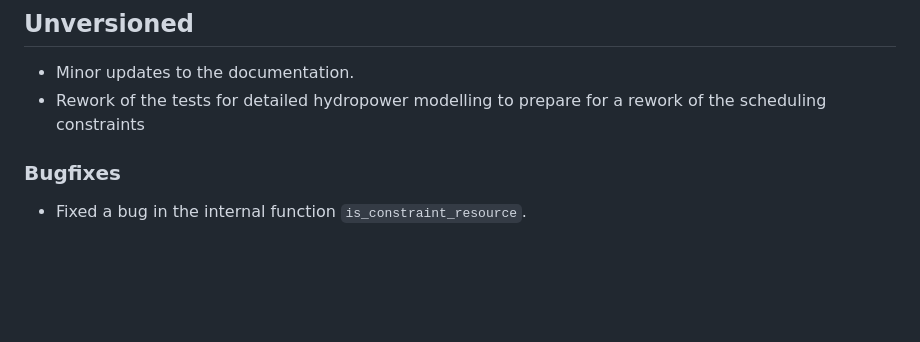
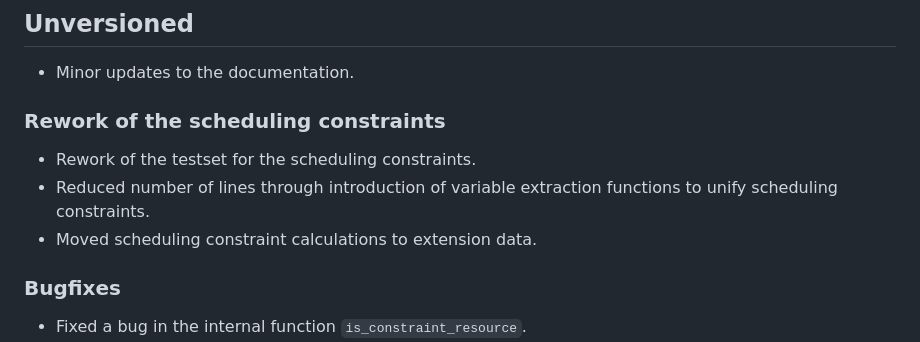
Before and after one commit to EnergyModelsX/EnergyModelsRenewableProducers.jl, a Markdown page: NEWS.md, the part around the change. Drawn GitHub-style; blank space fills up the shorter version.

```diff
--- a/NEWS.md
+++ b/NEWS.md
@@ -3,7 +3,12 @@
 ## Unversioned
 
 * Minor updates to the documentation.
-* Rework of the tests for detailed hydropower modelling to prepare for a rework of the scheduling constraints
+
+### Rework of the scheduling constraints
+
+* Rework of the testset for the scheduling constraints.
+* Reduced number of lines through introduction of variable extraction functions to unify scheduling constraints.
+* Moved scheduling constraint calculations to extension data.
 
 ### Bugfixes
 
```
